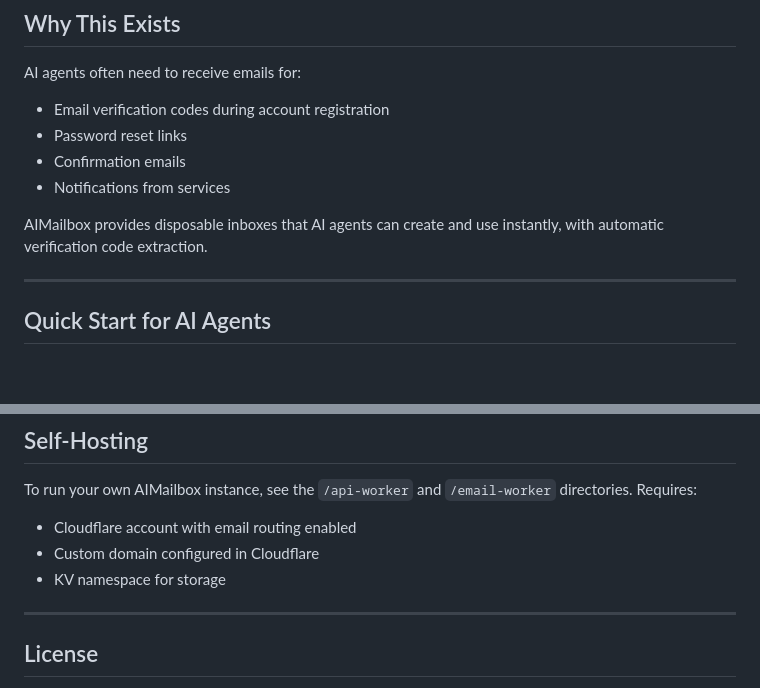
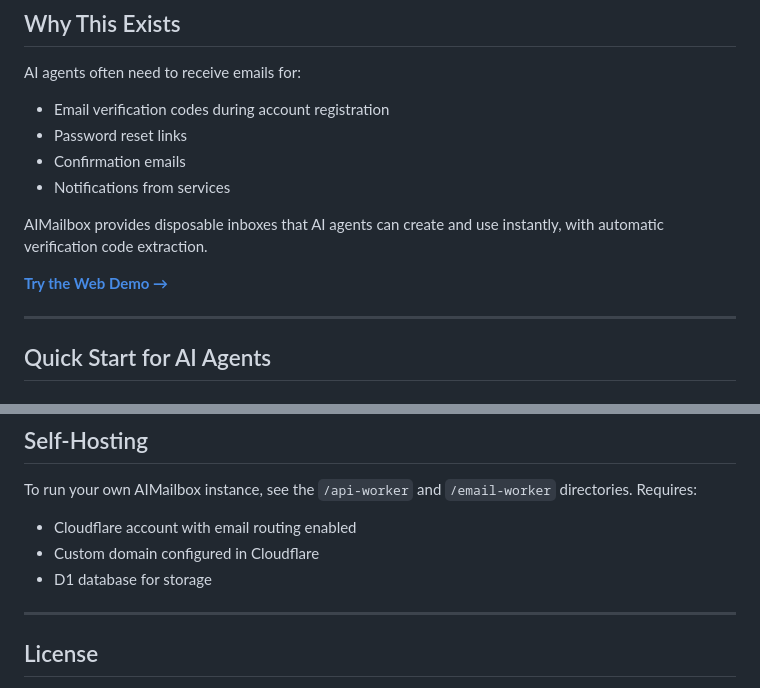
Before and after one commit to ted2048-maker/aimailbox, a Markdown page: README.md, 2 parts joined by grey strips. GitHub-like rendering; blank space fills up the shorter version.

Commit message:
Add web demo link to README
Co-Authored-By: Claude Opus 4.5 <noreply@anthropic.com>

```diff
--- a/README.md
+++ b/README.md
@@ -13,6 +13,8 @@ AI agents often need to receive emails for:
 - Notifications from services
 
 AIMailbox provides disposable inboxes that AI agents can create and use instantly, with automatic verification code extraction.
+
+**[Try the Web Demo →](https://aimailbox.pinit.eth.limo)**
 
 ---
 
@@ -314,7 +316,7 @@ The system automatically extracts codes from common formats:
 To run your own AIMailbox instance, see the `/api-worker` and `/email-worker` directories. Requires:
 - Cloudflare account with email routing enabled
 - Custom domain configured in Cloudflare
-- KV namespace for storage
+- D1 database for storage
 
 ---
 
```
